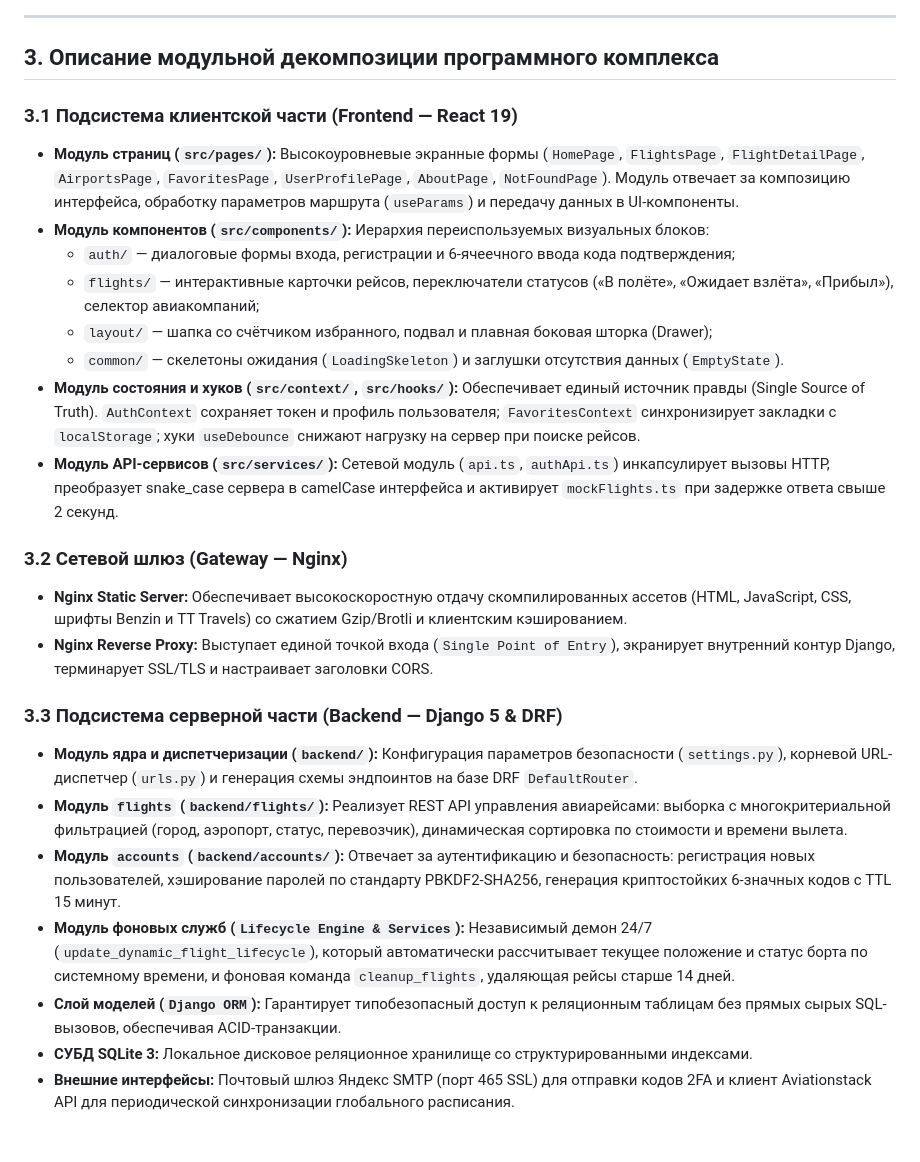
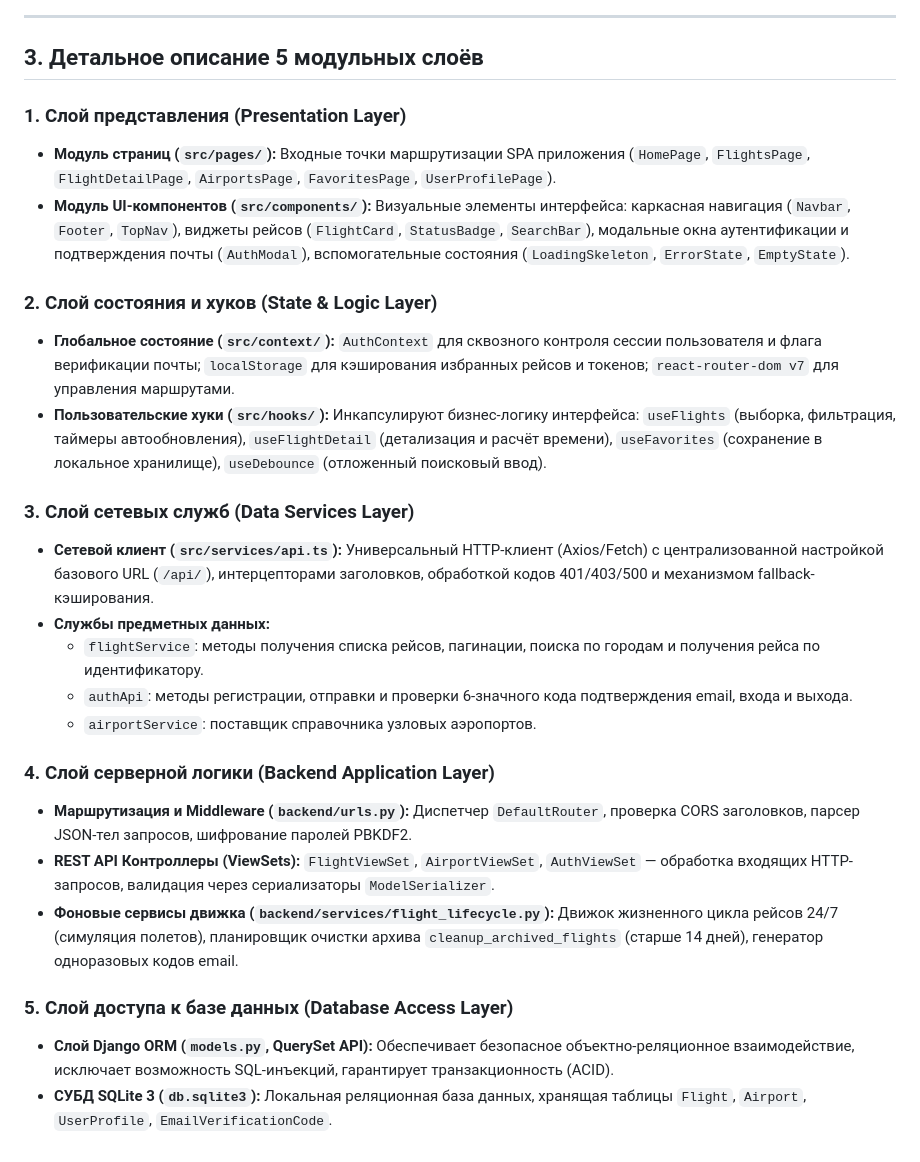
Before and after one commit to Shonni123/RPI_Kurs, a Markdown page: docs/MODULE_DIAGRAM.md, the part around one of its changes. Rendered like a GitHub page.

```diff
--- a/docs/MODULE_DIAGRAM.md
+++ b/docs/MODULE_DIAGRAM.md
@@ -64,27 +81,28 @@ graph TD
 
 ---
 
-## 3. Описание модульной декомпозиции программного комплекса
+## 3. Детальное описание 5 модульных слоёв
 
-### 3.1 Подсистема клиентской части (Frontend — React 19)
-* **Модуль страниц (`src/pages/`):** Высокоуровневые экранные формы (`HomePage`, `FlightsPage`, `FlightDetailPage`, `AirportsPage`, `FavoritesPage`, `UserProfilePage`, `AboutPage`, `NotFoundPage`). Модуль отвечает за композицию интерфейса, обработку параметров маршрута (`useParams`) и передачу данных в UI-компоненты.
-* **Модуль компонентов (`src/components/`):** Иерархия переиспользуемых визуальных блоков:
-  * `auth/` — диалоговые формы входа, регистрации и 6-ячеечного ввода кода подтверждения;
-  * `flights/` — интерактивные карточки рейсов, переключатели статусов («В полёте», «Ожидает взлёта», «Прибыл»), селектор авиакомпаний;
-  * `layout/` — шапка со счётчиком избранного, подвал и плавная боковая шторка (Drawer);
-  * `common/` — скелетоны ожидания (`LoadingSkeleton`) и заглушки отсутствия данных (`EmptyState`).
-* **Модуль состояния и хуков (`src/context/`, `src/hooks/`):** Обеспечивает единый источник правды (Single Source of Truth). `AuthContext` сохраняет токен и профиль пользователя; `FavoritesContext` синхронизирует закладки с `localStorage`; хуки `useDebounce` снижают нагрузку на сервер при поиске рейсов.
-* **Модуль API-сервисов (`src/services/`):** Сетевой модуль (`api.ts`, `authApi.ts`) инкапсулирует вызовы HTTP, преобразует snake_case сервера в camelCase интерфейса и активирует `mockFlights.ts` при задержке ответа свыше 2 секунд.
+### 1. Слой представления (Presentation Layer)
+* **Модуль страниц (`src/pages/`):** Входные точки маршрутизации SPA приложения (`HomePage`, `FlightsPage`, `FlightDetailPage`, `AirportsPage`, `FavoritesPage`, `UserProfilePage`).
+* **Модуль UI-компонентов (`src/components/`):** Визуальные элементы интерфейса: каркасная навигация (`Navbar`, `Footer`, `TopNav`), виджеты рейсов (`FlightCard`, `StatusBadge`, `SearchBar`), модальные окна аутентификации и подтверждения почты (`AuthModal`), вспомогательные состояния (`LoadingSkeleton`, `ErrorState`, `EmptyState`).
 
-### 3.2 Сетевой шлюз (Gateway — Nginx)
-* **Nginx Static Server:** Обеспечивает высокоскоростную отдачу скомпилированных ассетов (HTML, JavaScript, CSS, шрифты Benzin и TT Travels) со сжатием Gzip/Brotli и клиентским кэшированием.
-* **Nginx Reverse Proxy:** Выступает единой точкой входа (`Single Point of Entry`), экранирует внутренний контур Django, терминарует SSL/TLS и настраивает заголовки CORS.
+### 2. Слой состояния и хуков (State & Logic Layer)
+* **Глобальное состояние (`src/context/`):** `AuthContext` для сквозного контроля сессии пользователя и флага верификации почты; `localStorage` для кэширования избранных рейсов и токенов; `react-router-dom v7` для управления маршрутами.
+* **Пользовательские хуки (`src/hooks/`):** Инкапсулируют бизнес-логику интерфейса: `useFlights` (выборка, фильтрация, таймеры автообновления), `useFlightDetail` (детализация и расчёт времени), `useFavorites` (сохранение в локальное хранилище), `useDebounce` (отложенный поисковый ввод).
 
-### 3.3 Подсистема серверной части (Backend — Django 5 & DRF)
-* **Модуль ядра и диспетчеризации (`backend/`):** Конфигурация параметров безопасности (`settings.py`), корневой URL-диспетчер (`urls.py`) и генерация схемы эндпоинтов на базе DRF `DefaultRouter`.
-* **Модуль `flights` (`backend/flights/`):** Реализует REST API управления авиарейсами: выборка с многокритериальной фильтрацией (город, аэропорт, статус, перевозчик), динамическая сортировка по стоимости и времени вылета.
-* **Модуль `accounts` (`backend/accounts/`):** Отвечает за аутентификацию и безопасность: регистрация новых пользователей, хэширование паролей по стандарту PBKDF2-SHA256, генерация криптостойких 6-значных кодов с TTL 15 минут.
-* **Модуль фоновых служб (`Lifecycle Engine & Services`):** Независимый демон 24/7 (`update_dynamic_flight_lifecycle`), который автоматически рассчитывает текущее положение и статус борта по системному времени, и фоновая команда `cleanup_flights`, удаляющая рейсы старше 14 дней.
-* **Слой моделей (`Django ORM`):** Гарантирует типобезопасный доступ к реляционным таблицам без прямых сырых SQL-вызовов, обеспечивая ACID-транзакции.
-* **СУБД SQLite 3:** Локальное дисковое реляционное хранилище со структурированными индексами.
-* **Внешние интерфейсы:** Почтовый шлюз Яндекс SMTP (порт 465 SSL) для отправки кодов 2FA и клиент Aviationstack API для периодической синхронизации глобального расписания.
+### 3. Слой сетевых служб (Data Services Layer)
+* **Сетевой клиент (`src/services/api.ts`):** Универсальный HTTP-клиент (Axios/Fetch) с централизованной настройкой базового URL (`/api/`), интерцепторами заголовков, обработкой кодов 401/403/500 и механизмом fallback-кэширования.
+* **Службы предметных данных:**
+  - `flightService`: методы получения списка рейсов, пагинации, поиска по городам и получения рейса по идентификатору.
+  - `authApi`: методы регистрации, отправки и проверки 6-значного кода подтверждения email, входа и выхода.
+  - `airportService`: поставщик справочника узловых аэропортов.
+
+### 4. Слой серверной логики (Backend Application Layer)
+* **Маршрутизация и Middleware (`backend/urls.py`):** Диспетчер `DefaultRouter`, проверка CORS заголовков, парсер JSON-тел запросов, шифрование паролей PBKDF2.
+* **REST API Контроллеры (ViewSets):** `FlightViewSet`, `AirportViewSet`, `AuthViewSet` — обработка входящих HTTP-запросов, валидация через сериализаторы `ModelSerializer`.
+* **Фоновые сервисы движка (`backend/services/flight_lifecycle.py`):** Движок жизненного цикла рейсов 24/7 (симуляция полетов), планировщик очистки архива `cleanup_archived_flights` (старше 14 дней), генератор одноразовых кодов email.
+
+### 5. Слой доступа к базе данных (Database Access Layer)
+* **Слой Django ORM (`models.py`, QuerySet API):** Обеспечивает безопасное объектно-реляционное взаимодействие, исключает возможность SQL-инъекций, гарантирует транзакционность (ACID).
+* **СУБД SQLite 3 (`db.sqlite3`):** Локальная реляционная база данных, хранящая таблицы `Flight`, `Airport`, `UserProfile`, `EmailVerificationCode`.
```
Also changed, not shown: other parts of docs/MODULE_DIAGRAM.md (+55 -38 lines), docs/module_diagram.png, 4 other files.
